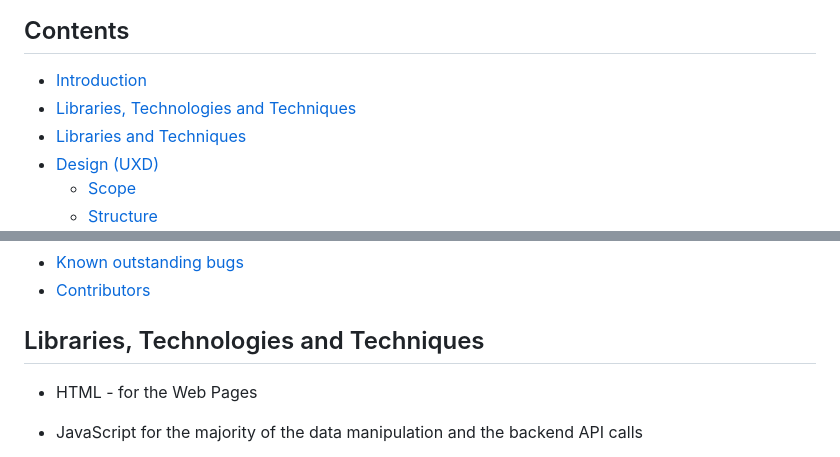
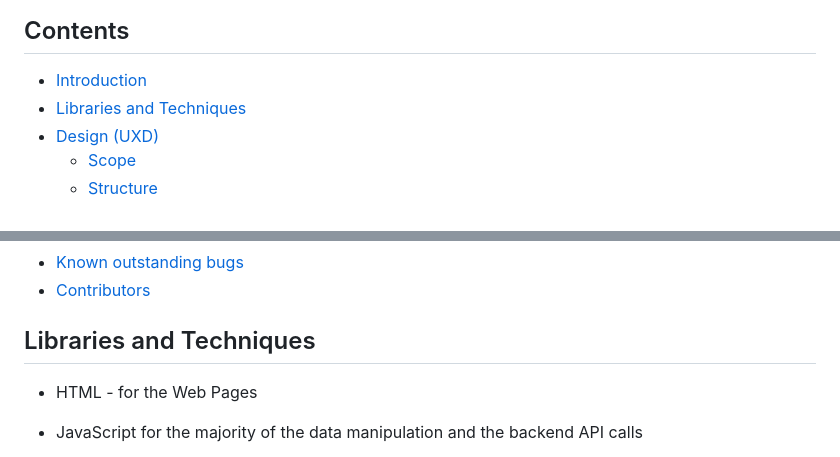
Before and after one commit to Andu7789/MyProject-Recipe-and-Shop, a Markdown page: ReadMe.md, 2 parts joined by grey strips. Rendered like a GitHub page.

```diff
--- a/ReadMe.md
+++ b/ReadMe.md
@@ -11,7 +11,6 @@ This site was created to showcase my learnings from a 12 week course (an Introdu
 
 
 * [Introduction](#My-First-Project)
-* [Libraries, Technologies and Techniques](#Libraries,-Technologies-and-Techniques)
 * [Libraries and Techniques](#Libraries-and-Techniques)
 * [Design (UXD)](#Design)
     * [Scope](#Scope)
@@ -47,7 +46,7 @@ This site was created to showcase my learnings from a 12 week course (an Introdu
 * [Known outstanding bugs](#Known-outstanding-bugs)
 * [Contributors](#Contributors)
 
-## Libraries, Technologies and Techniques
+## Libraries and Techniques
 
 * HTML - for the Web Pages
 * JavaScript for the majority of the data manipulation and the backend API calls
```
